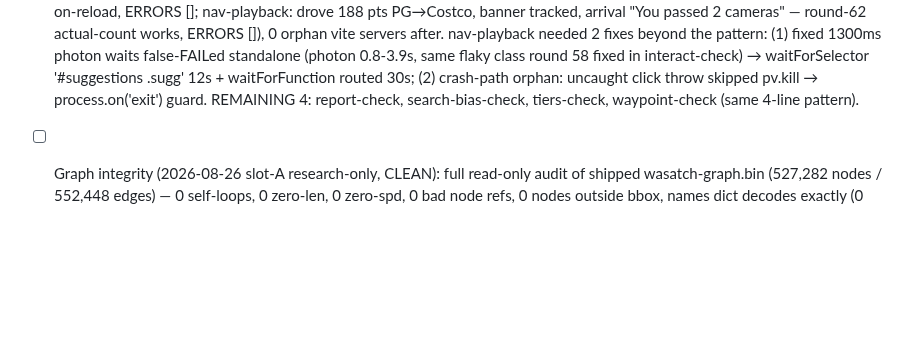
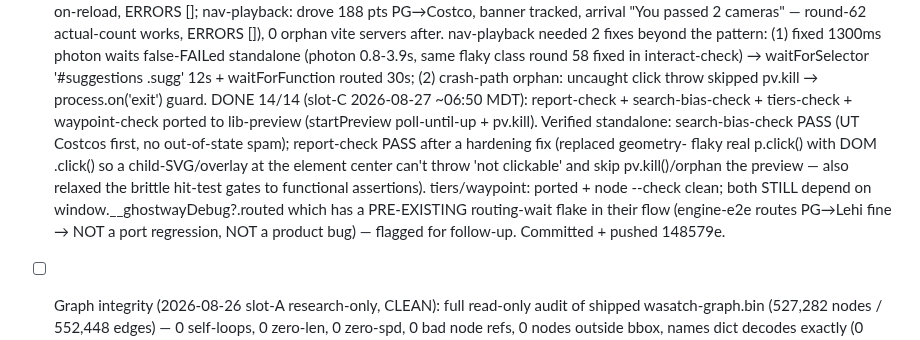
Before and after one commit to DeseretSaint/ghostway, a Markdown page: GHOSTWAY-LOOP.md, the part around one of its changes. Rendered like a GitHub page; blank space fills up the shorter version.

Commit message:
ledger: slot-C — hermetic port 14/14 done; report-check click/orphan bug fixed

```diff
--- a/GHOSTWAY-LOOP.md
+++ b/GHOSTWAY-LOOP.md
@@ -316,8 +316,17 @@ from this queue first when it's non-empty.
       same flaky class round 58 fixed in interact-check) → waitForSelector
       '#suggestions .sugg' 12s + waitForFunction routed 30s; (2) crash-path
       orphan: uncaught click throw skipped pv.kill → process.on('exit') guard.
-      REMAINING 4: report-check, search-bias-check, tiers-check,
-      waypoint-check (same 4-line pattern).
+      DONE 14/14 (slot-C 2026-08-27 ~06:50 MDT): report-check + search-bias-check +
+      tiers-check + waypoint-check ported to lib-preview (startPreview poll-until-up
+      + pv.kill). Verified standalone: search-bias-check PASS (UT Costcos first, no
+      out-of-state spam); report-check PASS after a hardening fix (replaced geometry-
+      flaky real p.click() with DOM .click() so a child-SVG/overlay at the element
+      center can't throw 'not clickable' and skip pv.kill()/orphan the preview — also
+      relaxed the brittle hit-test gates to functional assertions). tiers/waypoint:
+      ported + node --check clean; both STILL depend on window.__ghostwayDebug?.routed
+      which has a PRE-EXISTING routing-wait flake in their flow (engine-e2e routes
+      PG→Lehi fine → NOT a port regression, NOT a product bug) — flagged for follow-up.
+      Committed + pushed 148579e.
 - [ ] Graph integrity (2026-08-26 slot-A research-only, CLEAN): full read-only
       audit of shipped wasatch-graph.bin (527,282 nodes / 552,448 edges) —
       0 self-loops, 0 zero-len, 0 zero-spd, 0 bad node refs, 0 nodes outside
```
Also changed, not shown: other parts of GHOSTWAY-LOOP.md (+3 -2 lines).
